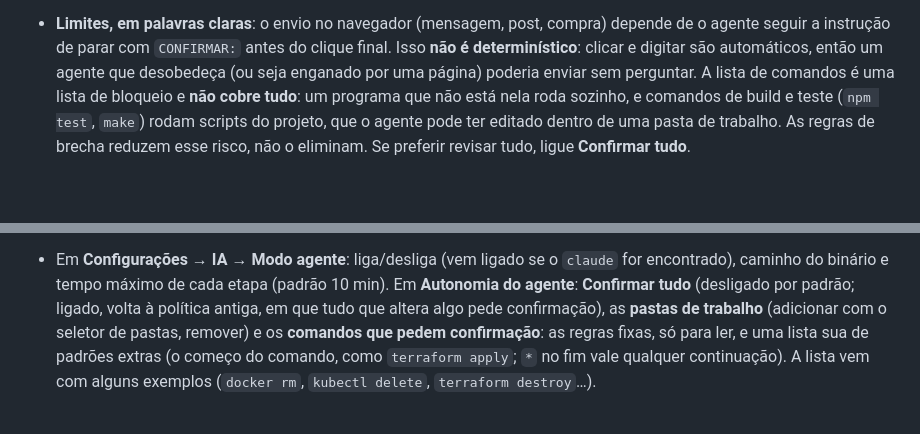
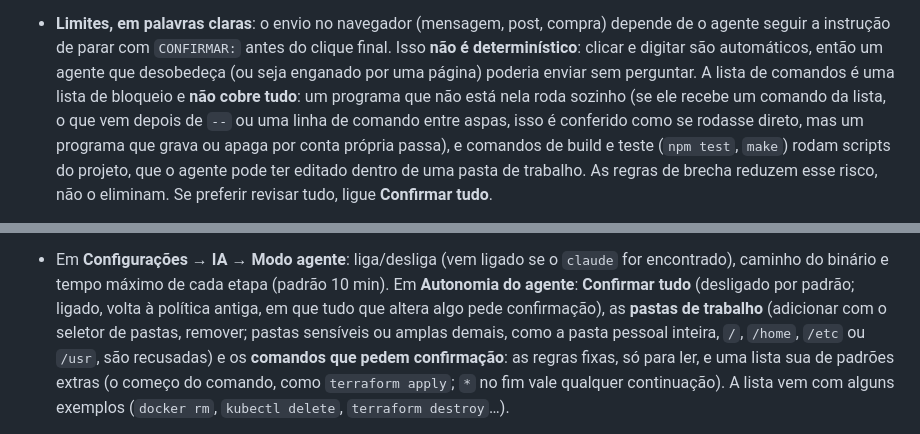
Before and after one commit to guihassen/DronsioFlow, a Markdown page: README.md, 2 parts joined by grey strips. Rendered like a GitHub page; blank space fills up the shorter version.

Commit message:
README: Segredos, wrappers, curingas e servidores na tabela do modo agente
Co-Authored-By: Claude Opus 5.5 <noreply@anthropic.com>

```diff
--- a/README.md
+++ b/README.md
@@ -188,7 +188,9 @@ perguntando como ela está".
 - **Limites, em palavras claras**: o envio no navegador (mensagem, post, compra) depende de o agente seguir a
   instrução de parar com `CONFIRMAR:` antes do clique final. Isso **não é determinístico**: clicar e digitar são
   automáticos, então um agente que desobedeça (ou seja enganado por uma página) poderia enviar sem perguntar. A lista
-  de comandos é uma lista de bloqueio e **não cobre tudo**: um programa que não está nela roda sozinho, e comandos de
+  de comandos é uma lista de bloqueio e **não cobre tudo**: um programa que não está nela roda sozinho (se ele
+  recebe um comando da lista, o que vem depois de `--` ou uma linha de comando entre aspas, isso é conferido como se
+  rodasse direto, mas um programa que grava ou apaga por conta própria passa), e comandos de
   build e teste (`npm test`, `make`) rodam scripts do projeto, que o agente pode ter editado dentro de uma pasta de
   trabalho. As regras de brecha reduzem esse risco, não o eliminam. Se preferir revisar tudo, ligue **Confirmar
   tudo**.
@@ -225,7 +227,8 @@ perguntando como ela está".
 - Em **Configurações → IA → Modo agente**: liga/desliga (vem ligado se o `claude` for encontrado), caminho do
   binário e tempo máximo de cada etapa (padrão 10 min). Em **Autonomia do agente**: **Confirmar tudo** (desligado
   por padrão; ligado, volta à política antiga, em que tudo que altera algo pede confirmação), as **pastas de
-  trabalho** (adicionar com o seletor de pastas, remover) e os **comandos que pedem confirmação**: as regras fixas,
+  trabalho** (adicionar com o seletor de pastas, remover; pastas sensíveis ou amplas demais, como a pasta pessoal inteira, `/`,
+  `/home`, `/etc` ou `/usr`, são recusadas) e os **comandos que pedem confirmação**: as regras fixas,
   só para ler, e uma lista sua de padrões extras (o começo do comando, como `terraform apply`; `*` no fim vale
   qualquer continuação). A lista vem com alguns exemplos (`docker rm`, `kubectl delete`, `terraform destroy`…).
 - Por baixo, o app roda `claude -p` sem shell, num grupo de processos próprio (cancelar ou estourar o tempo encerra
```
Also changed, not shown: other parts of README.md (+1 -1 lines).
